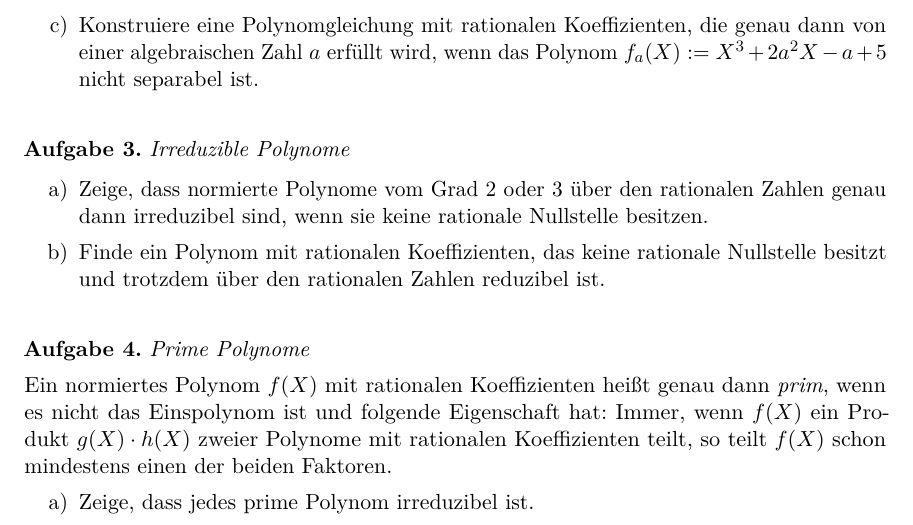
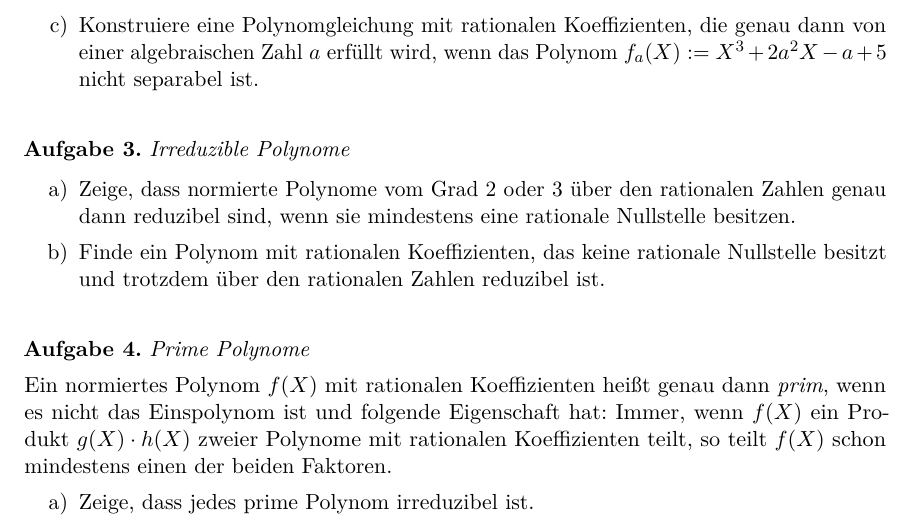
Before and after one commit to iblech/algebra, a LaTeX problem sheet (uebung07.tex): part of the page, cut so that both start at the same text. Compiled offline with pdfLaTeX.

Commit message:
Beginn Lösung Blatt 7

```diff
--- a/uebung07.tex
+++ b/uebung07.tex
@@ -39,16 +39,40 @@ Vielfachheit~1.
 von einer algebraischen Zahl~$a$ erfüllt wird, wenn das Polynom~$f_a(X) := X^3
 + 2a^2 X - a + 5$ nicht separabel ist.
 \end{enumerate}
+
+\begin{loesungE}
+\item ...
+\item ...
+\item Das Polynom~$f_a$ ist genau dann nicht separabel, wenn seine Diskriminante null
+ist:
+\[ \Delta_{f_a} = -4p^3 - 27q^2 = \cdots =
+  -32 \cdot a^6 - 27 a^2 + 270 a - 675 \stackrel{!}{=} 0. \]
+Damit haben wir die geforderte Polynomgleichung gefunden.
+\end{loesungE}
 \end{aufgabe}
 
 \begin{aufgabe}{Irreduzible Polynome}
 \begin{enumerate}
 \item Zeige, dass normierte Polynome vom Grad~2 oder~3 über den rationalen
-Zahlen genau dann irreduzibel sind, wenn sie keine rationale Nullstelle
+Zahlen genau dann reduzibel sind, wenn sie mindestens eine rationale Nullstelle
 besitzen.
 \item Finde ein Polynom mit rationalen Koeffizienten, das keine rationale
 Nullstelle besitzt und trotzdem über den rationalen Zahlen reduzibel ist.
 \end{enumerate}
+
+\begin{loesungE}
+\item Sei~$f(X)$ ein normiertes Polynom vom Grad~2 oder~3 mit rationalen
+Koeffizienten. Die Rückrichtung ist klar: Wenn~$f$ eine rationale
+Nullstelle~$x$ besitzt, geht die Division von~$f$ durch den Linearfaktor~$X-x$
+auf -- also ist~$f$ zerlegbar.
+
+Sei für den Beweis der Hinrichtung eine Zerlegung~$f = g \cdot h$ gegeben. Nach
+der Gradvoraussetzung an~$f$ hat dann~$g$ oder~$h$ Grad~1 und ist daher von der
+Form~$X-x$ für eine gewisse rationale Zahl~$x$. Also besitzt~$f$ eine rationale
+Nullstelle, nämlich~$x$.
+
+\item Das Polynom~$(X^2+1)^2$ ist eines von unzähligen Beispielen.
+\end{loesungE}
 \end{aufgabe}
 
 \begin{aufgabe}{Prime Polynome}
```
Also changed, not shown: loesung07.tex (added, +1 -0 lines), loesung07.pdf (added), uebung07.tex (8 more changed lines).
